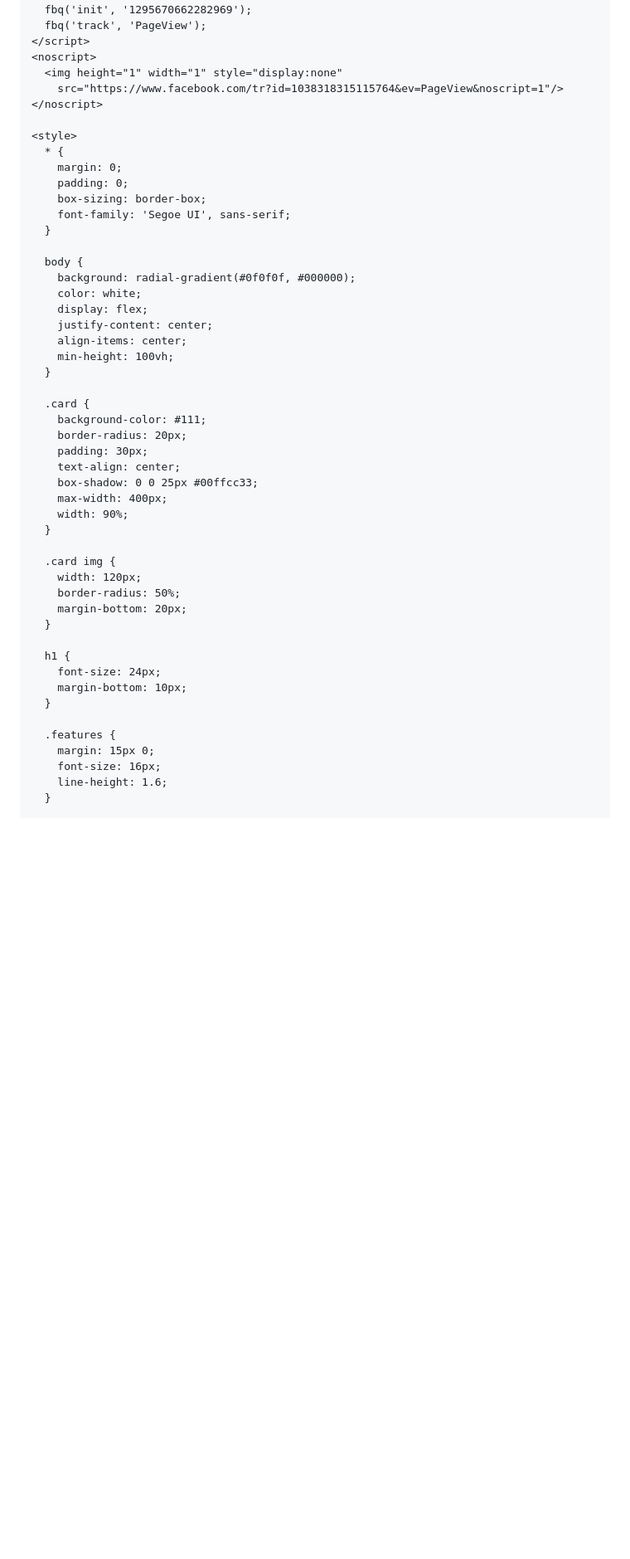
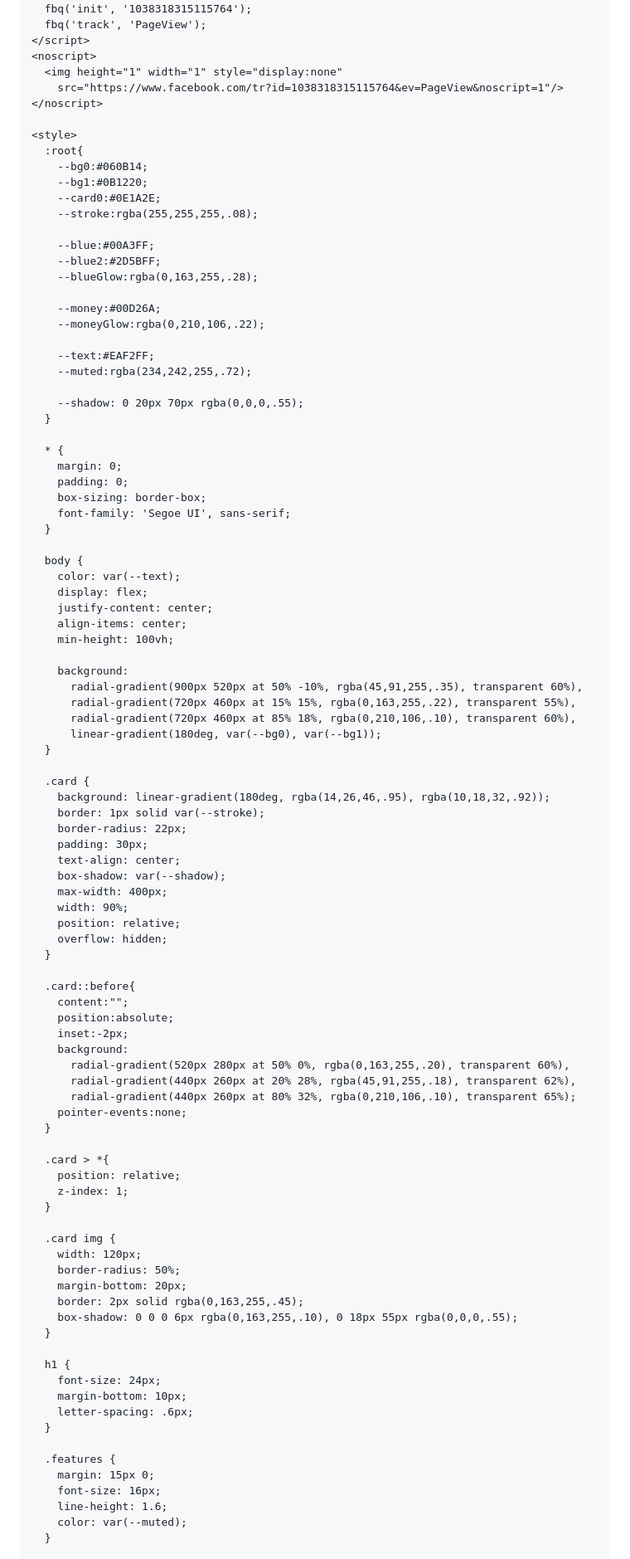
Before and after one commit to LosManin/Radicals-Sports-Norway, a Markdown page: README.md, the part around one of its changes. Shown at 83% size. GitHub-like rendering; blank space fills up the shorter version.

```diff
--- a/README.md
+++ b/README.md
@@ -16,6 +16,7 @@
   cbq('track', 'PageView');
 </script>
 <!-- End Signals Gateway Pixel Code -->
+
     <meta charset="UTF-8" />
     <meta name="viewport" content="width=device-width, initial-scale=1.0" />
     <title>RADICAL SPORTS</title>
@@ -32,7 +33,7 @@
         s.parentNode.insertBefore(t,s)
       }(window, document,'script',
       'https://connect.facebook.net/en_US/fbevents.js');
-      fbq('init', '1295670662282969');
+      fbq('init', '1038318315115764');
       fbq('track', 'PageView');
     </script>
     <noscript>
@@ -41,6 +42,25 @@
     </noscript>
 
     <style>
+      :root{
+        --bg0:#060B14;
+        --bg1:#0B1220;
+        --card0:#0E1A2E;
+        --stroke:rgba(255,255,255,.08);
+
+        --blue:#00A3FF;
+        --blue2:#2D5BFF;
+        --blueGlow:rgba(0,163,255,.28);
+
+        --money:#00D26A;
+        --moneyGlow:rgba(0,210,106,.22);
+
+        --text:#EAF2FF;
+        --muted:rgba(234,242,255,.72);
+
+        --shadow: 0 20px 70px rgba(0,0,0,.55);
+      }
+
       * {
         margin: 0;
         padding: 0;
@@ -49,38 +69,66 @@
       }
 
       body {
-        background: radial-gradient(#0f0f0f, #000000);
-        color: white;
+        color: var(--text);
         display: flex;
         justify-content: center;
         align-items: center;
         min-height: 100vh;
+
+        background:
+          radial-gradient(900px 520px at 50% -10%, rgba(45,91,255,.35), transparent 60%),
+          radial-gradient(720px 460px at 15% 15%, rgba(0,163,255,.22), transparent 55%),
+          radial-gradient(720px 460px at 85% 18%, rgba(0,210,106,.10), transparent 60%),
+          linear-gradient(180deg, var(--bg0), var(--bg1));
       }
 
       .card {
-        background-color: #111;
-        border-radius: 20px;
+        background: linear-gradient(180deg, rgba(14,26,46,.95), rgba(10,18,32,.92));
+        border: 1px solid var(--stroke);
+        border-radius: 22px;
         padding: 30px;
         text-align: center;
-        box-shadow: 0 0 25px #00ffcc33;
+        box-shadow: var(--shadow);
         max-width: 400px;
         width: 90%;
+        position: relative;
+        overflow: hidden;
+      }
+
+      .card::before{
+        content:"";
+        position:absolute;
+        inset:-2px;
+        background:
+          radial-gradient(520px 280px at 50% 0%, rgba(0,163,255,.20), transparent 60%),
+          radial-gradient(440px 260px at 20% 28%, rgba(45,91,255,.18), transparent 62%),
+          radial-gradient(440px 260px at 80% 32%, rgba(0,210,106,.10), transparent 65%);
+        pointer-events:none;
+      }
+
+      .card > *{
+        position: relative;
+        z-index: 1;
       }
 
       .card img {
         width: 120px;
         border-radius: 50%;
         margin-bottom: 20px;
+        border: 2px solid rgba(0,163,255,.45);
+        box-shadow: 0 0 0 6px rgba(0,163,255,.10), 0 18px 55px rgba(0,0,0,.55);
       }
 
       h1 {
         font-size: 24px;
         margin-bottom: 10px;
+        letter-spacing: .6px;
       }
 
       .features {
         margin: 15px 0;
         font-size: 16px;
         line-height: 1.6;
+        color: var(--muted);
       }
 
```
Also changed, not shown: other parts of README.md (+64 -30 lines).
